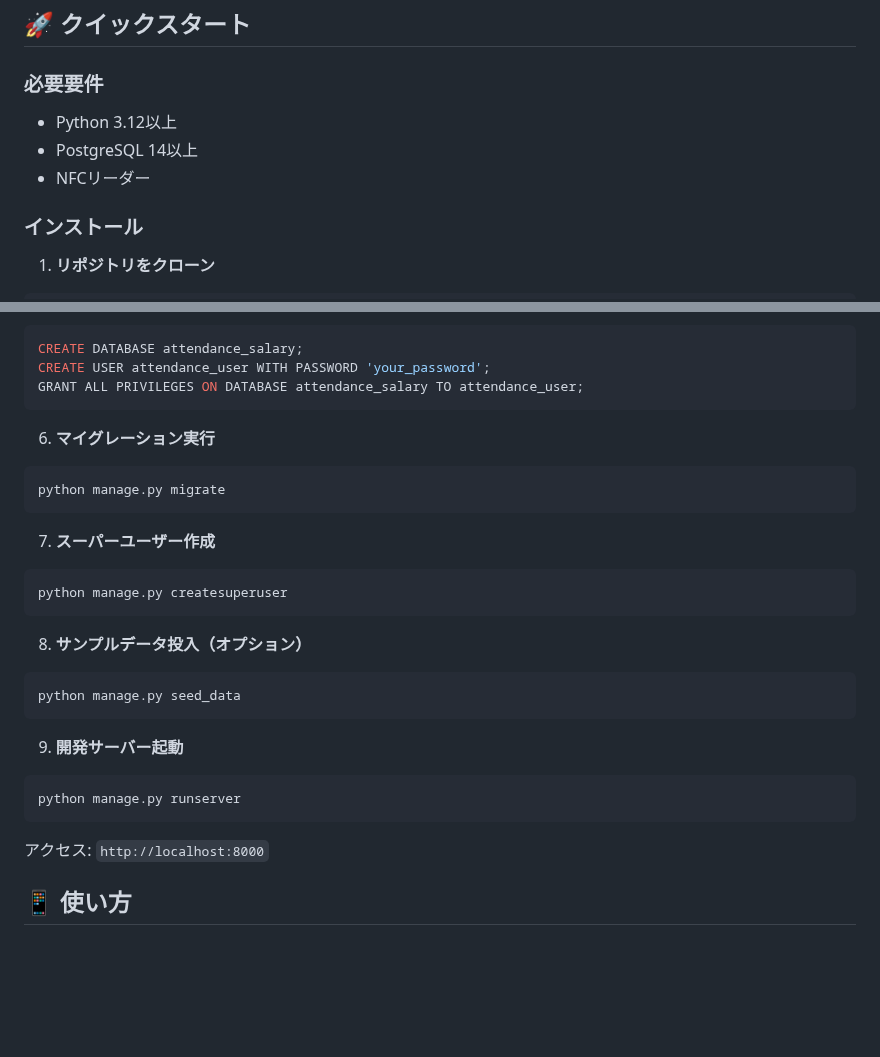
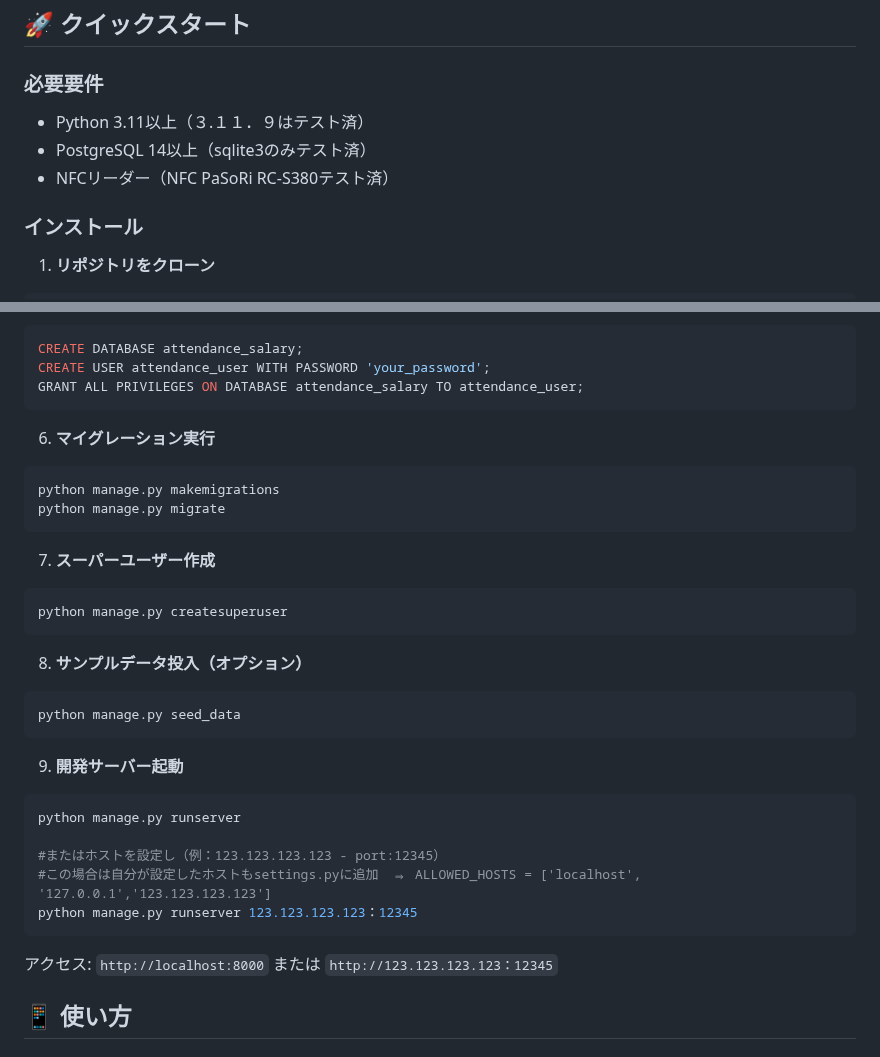
Before and after one commit to Rikiza89/attendance-salary-system, a Markdown page: README.md, 2 parts joined by grey strips. GitHub-like rendering; blank space fills up the shorter version.

````diff
--- a/README.md
+++ b/README.md
@@ -41,9 +41,9 @@ Django製の包括的な勤怠・給与管理システム。日本の税制に
 
 ### 必要要件
 
-- Python 3.12以上
-- PostgreSQL 14以上
-- NFCリーダー
+- Python 3.11以上（３.１１．９はテスト済）
+- PostgreSQL 14以上（sqlite3のみテスト済）
+- NFCリーダー（NFC PaSoRi RC-S380テスト済）
 
 ### インストール
 
@@ -79,6 +79,7 @@ GRANT ALL PRIVILEGES ON DATABASE attendance_salary TO attendance_user;
 
 6. **マイグレーション実行**
 ```bash
+python manage.py makemigrations
 python manage.py migrate
 ```
 
@@ -95,9 +96,13 @@ python manage.py seed_data
 9. **開発サーバー起動**
 ```bash
 python manage.py runserver
+
+#またはホストを設定し（例：123.123.123.123 - port:12345）
+#この場合は自分が設定したホストもsettings.pyに追加　⇒ ALLOWED_HOSTS = ['localhost', '127.0.0.1','123.123.123.123']
+python manage.py runserver 123.123.123.123：12345
 ```
 
-アクセス: `http://localhost:8000`
+アクセス: `http://localhost:8000` または `http://123.123.123.123：12345`
 
 ## 📱 使い方
 
````
